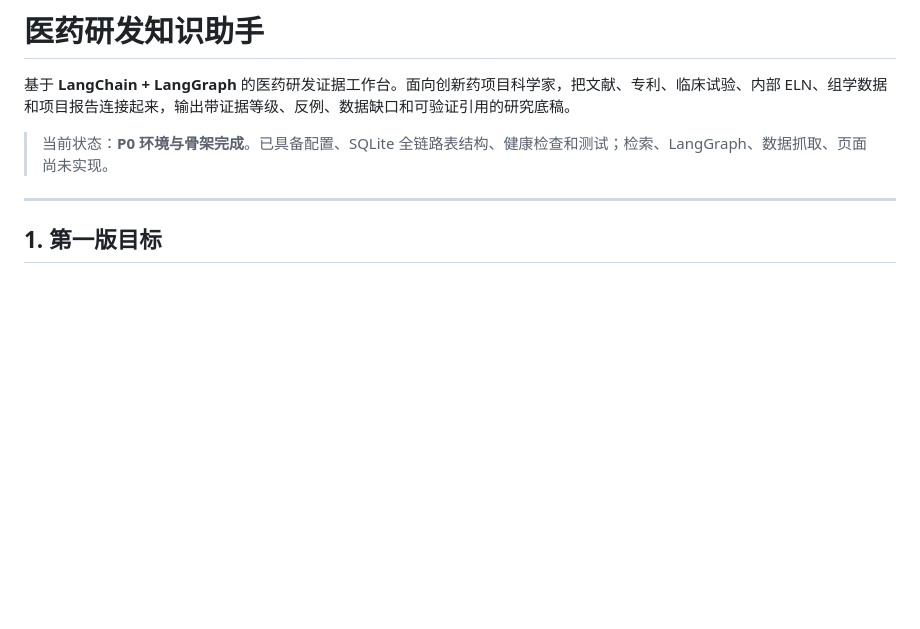
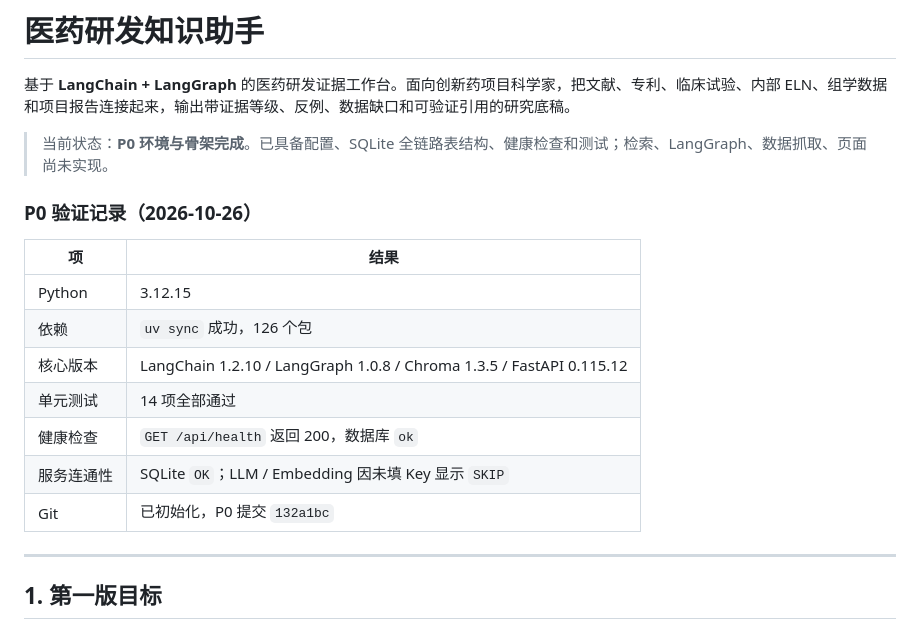
Before and after one commit to johnricy8-create/AI-medcine-assistant, a Markdown page: README.md, the part around the change. Rendered like a GitHub page; blank space fills up the shorter version.

Commit message:
docs: record P0 verification results

```diff
--- a/README.md
+++ b/README.md
@@ -3,6 +3,18 @@
 基于 **LangChain + LangGraph** 的医药研发证据工作台。面向创新药项目科学家，把文献、专利、临床试验、内部 ELN、组学数据和项目报告连接起来，输出带证据等级、反例、数据缺口和可验证引用的研究底稿。
 
 > 当前状态：**P0 环境与骨架完成**。已具备配置、SQLite 全链路表结构、健康检查和测试；检索、LangGraph、数据抓取、页面尚未实现。
+
+### P0 验证记录（2026-10-26）
+
+| 项 | 结果 |
+|---|---|
+| Python | 3.12.15 |
+| 依赖 | `uv sync` 成功，126 个包 |
+| 核心版本 | LangChain 1.2.10 / LangGraph 1.0.8 / Chroma 1.3.5 / FastAPI 0.115.12 |
+| 单元测试 | 14 项全部通过 |
+| 健康检查 | `GET /api/health` 返回 200，数据库 `ok` |
+| 服务连通性 | SQLite `OK`；LLM / Embedding 因未填 Key 显示 `SKIP` |
+| Git | 已初始化，P0 提交 `132a1bc` |
 
 ---
 
```
